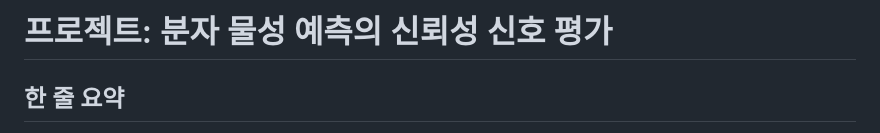
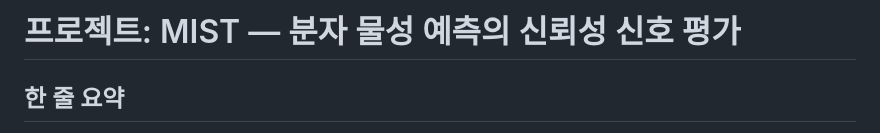
Before and after one commit to Feellived/molecular-reliability-signals, a Markdown page: CLAUDE.md, the part around the change. Drawn GitHub-style.

```diff
--- a/CLAUDE.md
+++ b/CLAUDE.md
@@ -1,4 +1,4 @@
-# 프로젝트: 분자 물성 예측의 신뢰성 신호 평가
+# 프로젝트: MIST — 분자 물성 예측의 신뢰성 신호 평가
 
 ## 한 줄 요약
 
```
Also changed, not shown: docs/연구계획서.md (+2 -2 lines).
